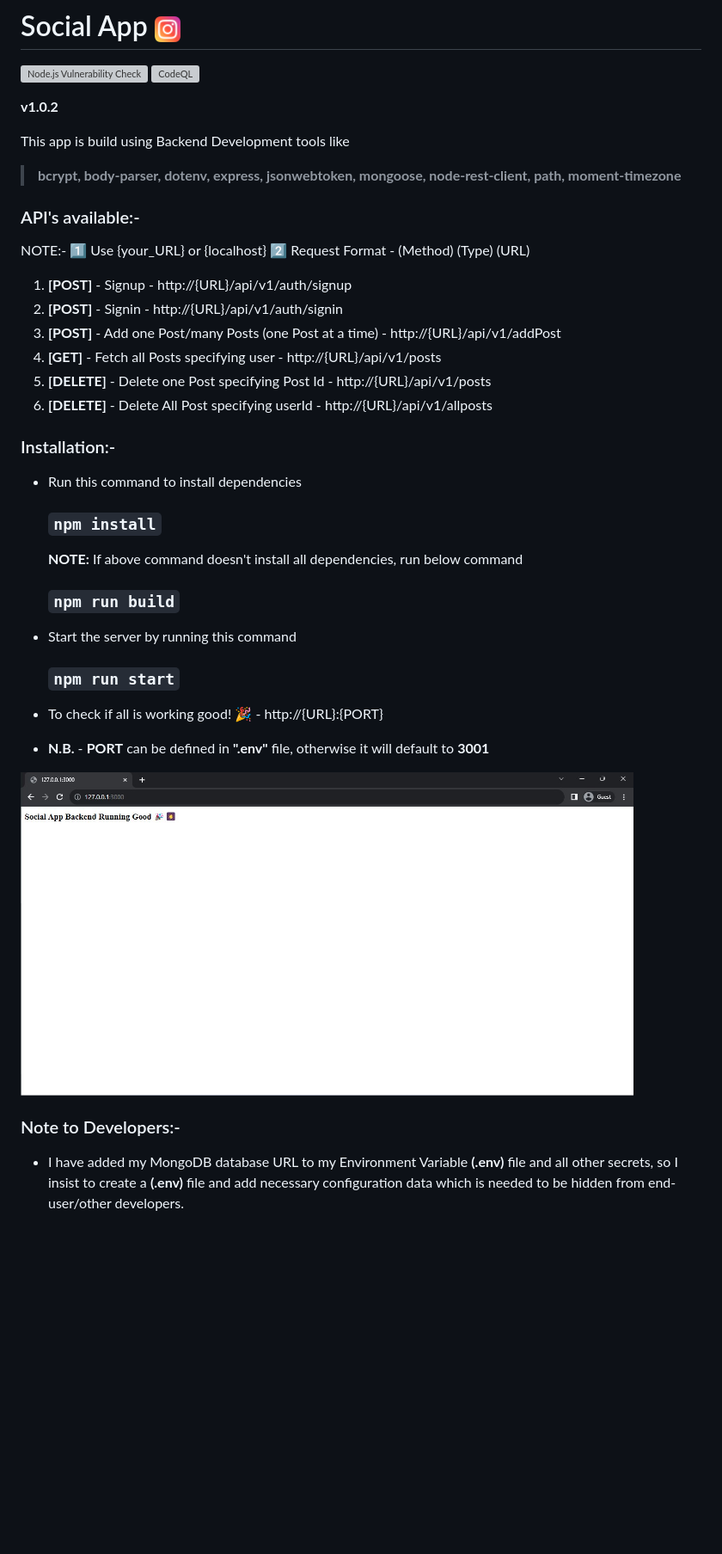
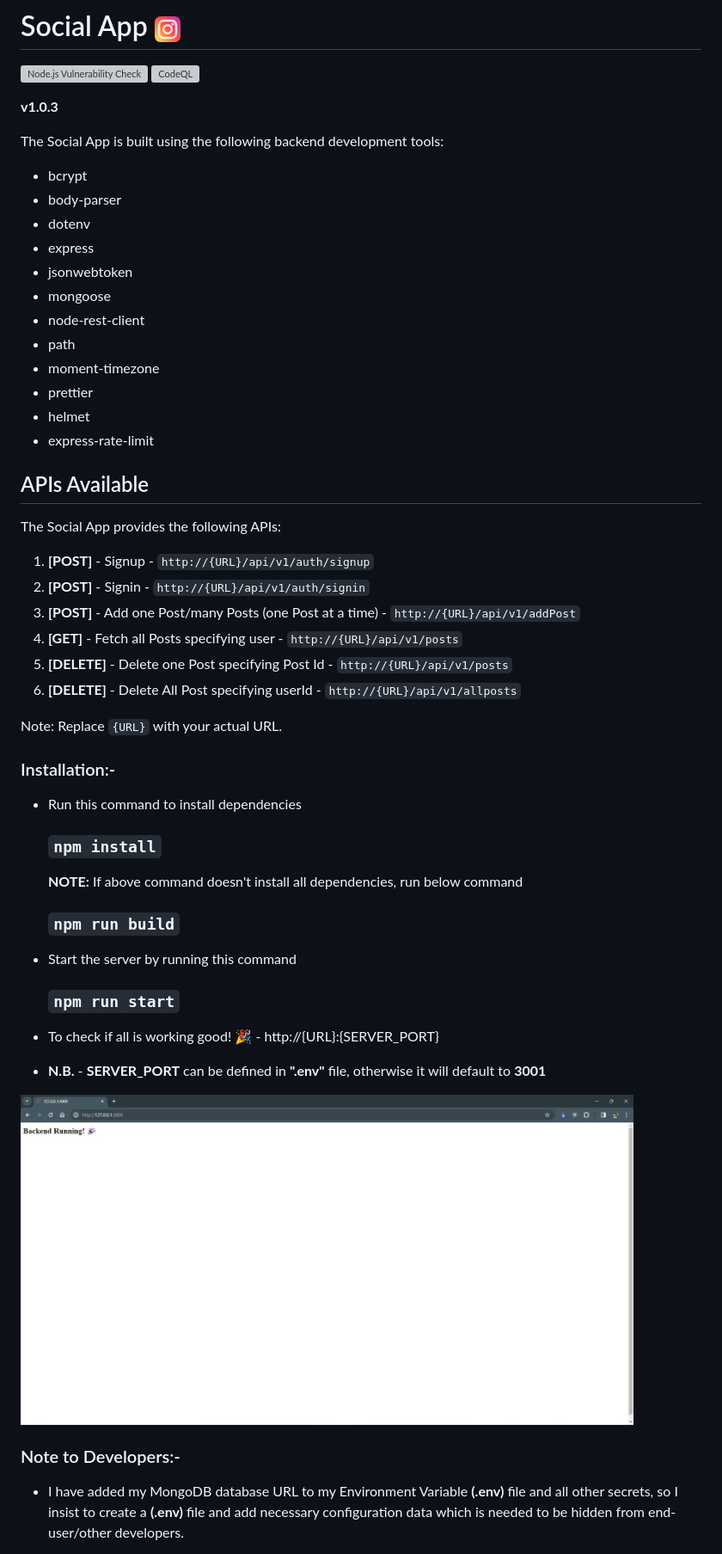
Before and after one commit to nil2022/social_app, a Markdown page: README.md, the part around the change printed below. Shown: that part at 86% size. Rendered like a GitHub page; pictures changed too: assets/home_page.jpg; blank space fills up the shorter version; grey boxes are pictures that could not be loaded.

Commit message:
added prettier config,api-rate-limit, updated README

````diff
--- a/README.md
+++ b/README.md
@@ -6,42 +6,57 @@
 </a>
 </p>
 
-**v1.0.2**
+**v1.0.3**
 
-This app is build using Backend Development tools like
-> **bcrypt, body-parser, dotenv, express, jsonwebtoken, mongoose, node-rest-client, path, moment-timezone**
+The Social App is built using the following backend development tools:
 
-### API's available:-
+- bcrypt
+- body-parser
+- dotenv
+- express
+- jsonwebtoken
+- mongoose
+- node-rest-client
+- path
+- moment-timezone
+- prettier
+- helmet
+- express-rate-limit
 
-NOTE:-
-**1️⃣** Use {your_URL} or {localhost}
-**2️⃣** Request Format - (Method) (Type) (URL)
+## APIs Available
 
-1. **[POST]** - Signup - http://{URL}/api/v1/auth/signup
-2. **[POST]** - Signin - http://{URL}/api/v1/auth/signin
-3. **[POST]** - Add one Post/many Posts (one Post at a time) - http://{URL}/api/v1/addPost
-4. **[GET]**  - Fetch all Posts specifying user - http://{URL}/api/v1/posts
-5. **[DELETE]** - Delete one Post specifying Post Id - http://{URL}/api/v1/posts
-6. **[DELETE]** - Delete All Post specifying userId - http://{URL}/api/v1/allposts
+The Social App provides the following APIs:
+
+1. **[POST]** - Signup - `http://{URL}/api/v1/auth/signup`
+2. **[POST]** - Signin - `http://{URL}/api/v1/auth/signin`
+3. **[POST]** - Add one Post/many Posts (one Post at a time) - `http://{URL}/api/v1/addPost`
+4. **[GET]** - Fetch all Posts specifying user - `http://{URL}/api/v1/posts`
+5. **[DELETE]** - Delete one Post specifying Post Id - `http://{URL}/api/v1/posts`
+6. **[DELETE]** - Delete All Post specifying userId - `http://{URL}/api/v1/allposts`
+
+Note: Replace `{URL}` with your actual URL.
 
 ### Installation:-
 
 - Run this command to install dependencies
 
-    ### ```npm install```
+  ### `npm install`
 
-    **NOTE:** If above command doesn't install all dependencies, run below command
-    ### ```npm run build```
+  **NOTE:** If above command doesn't install all dependencies, run below command
+
+  ### `npm run build`
 
 - Start the server by running this command
-    ### ```npm run start```
-- To check if all is working good! 🎉 - http://{URL}:{PORT}
-- **N.B.** - **PORT** can be defined in **".env"** file, otherwise it will default to **3001**
+  ### `npm run start`
+- To check if all is working good! 🎉 - http://{URL}:{SERVER_PORT}
+- **N.B.** - **SERVER_PORT** can be defined in **".env"** file, otherwise it will default to **3001**
 
 <img align=center src="./assets/home_page.jpg"  width="90%" height="100%"><br>
+
 <!-- [![](./assets/Home_page.png)](https://locize.com/blog/next-i18next/) -->
 
 ### Note to Developers:-
+
 - I have added my MongoDB database URL to my Environment Variable **(.env)** file and all other secrets, so I insist to create a **(.env)** file and add necessary configuration data which is needed to be hidden from end-user/other developers.
 
 - All the API's mentioned above will work best in Postman (Preferred, becoz I use it!) for testing and development, but other apps may also be used.
````
Also changed, not shown: other parts of README.md (+14 -3 lines), 15 other files.
